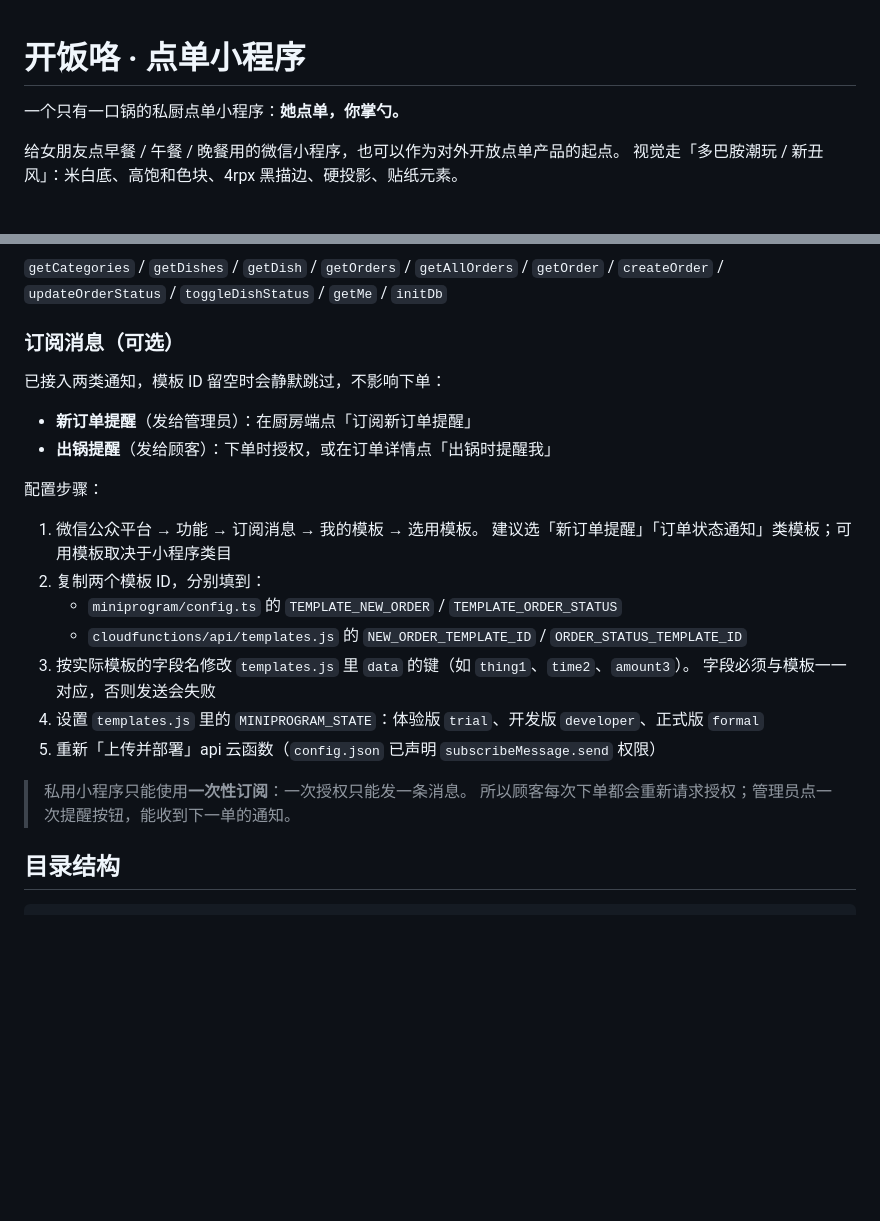
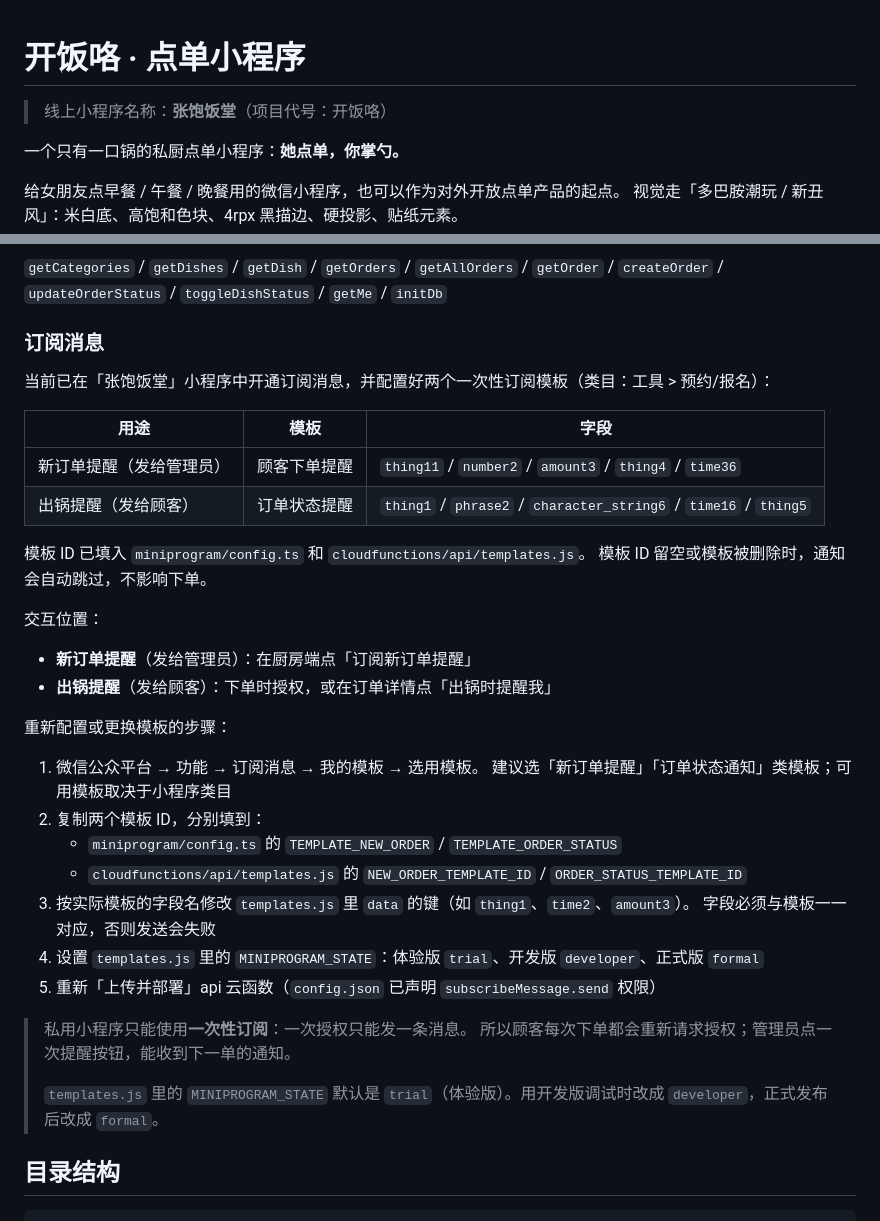
Before and after one commit to JJJY9/kaifanle, a Markdown page: README.md, 2 parts joined by grey strips. Rendered like a GitHub page; blank space fills up the shorter version.

Commit message:
feat: 配置订阅消息模板与字段映射
- 填入顾客下单提醒与订单状态提醒模板 ID
- 按实际模板字段 key 调整云函数消息数据
- 补充字段格式断言与 README 说明

Co-Authored-By: Claude Fable 5 <noreply@anthropic.com>

```diff
--- a/README.md
+++ b/README.md
@@ -1,4 +1,6 @@
 # 开饭咯 · 点单小程序
+
+> 线上小程序名称：**张饱饭堂**（项目代号：开饭咯）
 
 一个只有一口锅的私厨点单小程序：**她点单，你掌勺。**
 
@@ -77,14 +79,24 @@ node scripts/init-cloud-db.js ws://127.0.0.1:9420
 `getCategories` / `getDishes` / `getDish` / `getOrders` / `getAllOrders` / `getOrder` /
 `createOrder` / `updateOrderStatus` / `toggleDishStatus` / `getMe` / `initDb`
 
-### 订阅消息（可选）
+### 订阅消息
 
-已接入两类通知，模板 ID 留空时会静默跳过，不影响下单：
+当前已在「张饱饭堂」小程序中开通订阅消息，并配置好两个一次性订阅模板（类目：工具 > 预约/报名）：
+
+| 用途 | 模板 | 字段 |
+|---|---|---|
+| 新订单提醒（发给管理员） | 顾客下单提醒 | `thing11` / `number2` / `amount3` / `thing4` / `time36` |
+| 出锅提醒（发给顾客） | 订单状态提醒 | `thing1` / `phrase2` / `character_string6` / `time16` / `thing5` |
+
+模板 ID 已填入 `miniprogram/config.ts` 和 `cloudfunctions/api/templates.js`。
+模板 ID 留空或模板被删除时，通知会自动跳过，不影响下单。
+
+交互位置：
 
 - **新订单提醒**（发给管理员）：在厨房端点「订阅新订单提醒」
 - **出锅提醒**（发给顾客）：下单时授权，或在订单详情点「出锅时提醒我」
 
-配置步骤：
+重新配置或更换模板的步骤：
 
 1. 微信公众平台 → 功能 → 订阅消息 → 我的模板 → 选用模板。
    建议选「新订单提醒」「订单状态通知」类模板；可用模板取决于小程序类目
@@ -98,6 +110,8 @@ node scripts/init-cloud-db.js ws://127.0.0.1:9420
 
 > 私用小程序只能使用**一次性订阅**：一次授权只能发一条消息。
 > 所以顾客每次下单都会重新请求授权；管理员点一次提醒按钮，能收到下一单的通知。
+>
+> `templates.js` 里的 `MINIPROGRAM_STATE` 默认是 `trial`（体验版）。用开发版调试时改成 `developer`，正式发布后改成 `formal`。
 
 ## 目录结构
 
```
Also changed, not shown: docs/avatar-144.png (added), 4 other files.
